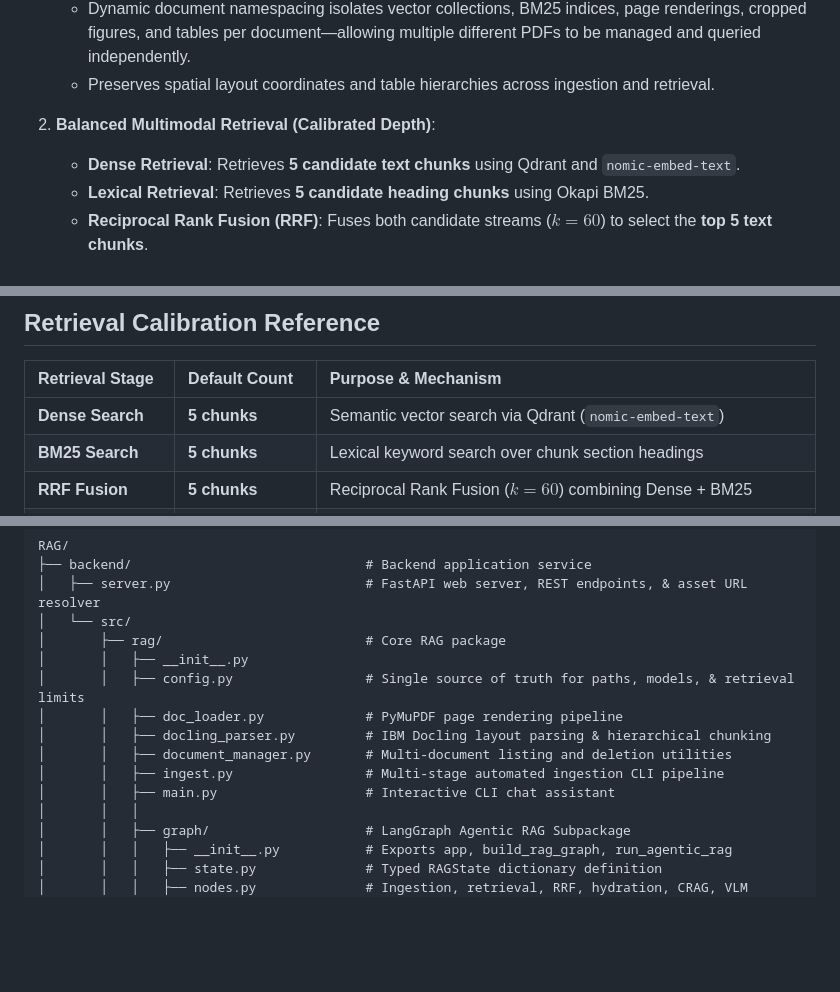
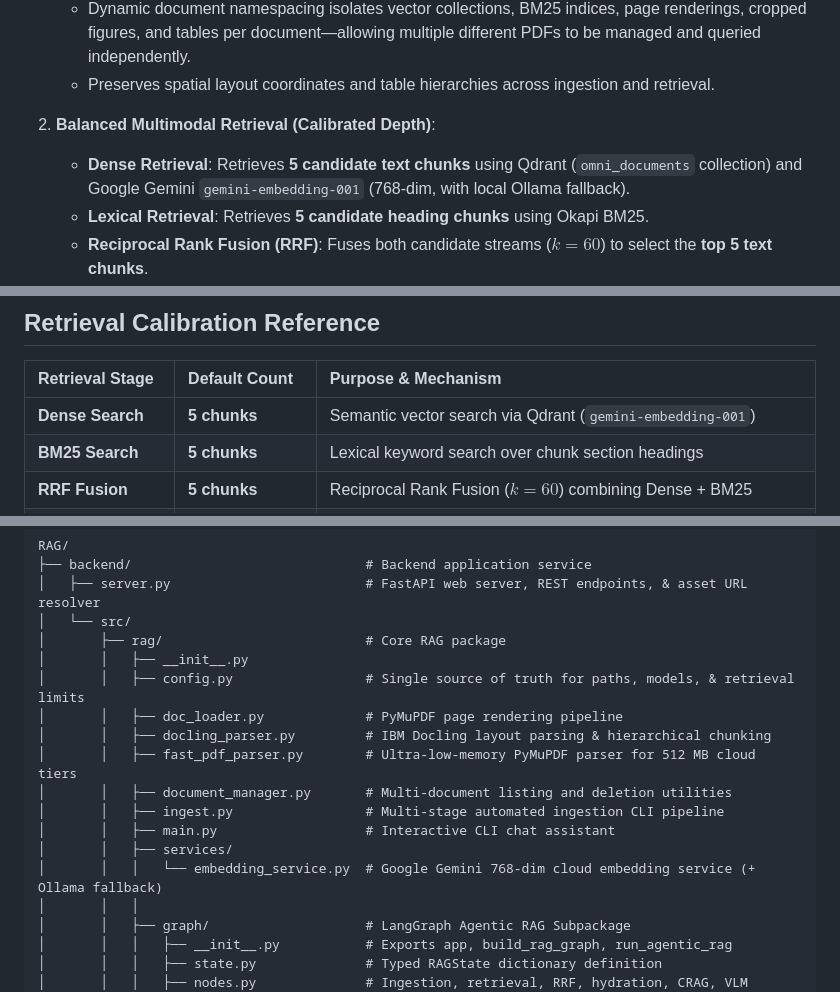
Before and after one commit to Rayyanxalii/Multi-Modal-RAG, a Markdown page: README.md, 3 parts joined by grey strips. Drawn GitHub-style; blank space fills up the shorter version.

```diff
--- a/README.md
+++ b/README.md
@@ -58,7 +71,7 @@ graph TD;
    - Preserves spatial layout coordinates and table hierarchies across ingestion and retrieval.
 
 2. **Balanced Multimodal Retrieval (Calibrated Depth)**:
-   - **Dense Retrieval**: Retrieves **5 candidate text chunks** using Qdrant and `nomic-embed-text`.
+   - **Dense Retrieval**: Retrieves **5 candidate text chunks** using Qdrant (`omni_documents` collection) and Google Gemini `gemini-embedding-001` (768-dim, with local Ollama fallback).
    - **Lexical Retrieval**: Retrieves **5 candidate heading chunks** using Okapi BM25.
    - **Reciprocal Rank Fusion (RRF)**: Fuses both candidate streams ($k=60$) to select the **top 5 text chunks**.
    - **Visual Asset Discovery**: ColPali multi-vector late-interaction MaxSim discovers top visual pages, hydrating **up to 10 visual assets** (cropped figures and structured Markdown tables) with full caption metadata.
@@ -98,7 +111,7 @@ graph TD;
 
 | Retrieval Stage | Default Count | Purpose & Mechanism |
 | :--- | :--- | :--- |
-| **Dense Search** | **5 chunks** | Semantic vector search via Qdrant (`nomic-embed-text`) |
+| **Dense Search** | **5 chunks** | Semantic vector search via Qdrant (`gemini-embedding-001`) |
 | **BM25 Search** | **5 chunks** | Lexical keyword search over chunk section headings |
 | **RRF Fusion** | **5 chunks** | Reciprocal Rank Fusion ($k=60$) combining Dense + BM25 |
 | **ColPali Pages** | **5 pages** | Late-interaction MaxSim discovery on rendered page embeddings |
@@ -119,9 +132,12 @@ RAG/
 │       │   ├── config.py                 # Single source of truth for paths, models, & retrieval limits
 │       │   ├── doc_loader.py             # PyMuPDF page rendering pipeline
 │       │   ├── docling_parser.py         # IBM Docling layout parsing & hierarchical chunking
+│       │   ├── fast_pdf_parser.py        # Ultra-low-memory PyMuPDF parser for 512 MB cloud tiers
 │       │   ├── document_manager.py       # Multi-document listing and deletion utilities
 │       │   ├── ingest.py                 # Multi-stage automated ingestion CLI pipeline
 │       │   ├── main.py                   # Interactive CLI chat assistant
+│       │   ├── services/
+│       │   │   └── embedding_service.py  # Google Gemini 768-dim cloud embedding service (+ Ollama fallback)
 │       │   │
 │       │   ├── graph/                    # LangGraph Agentic RAG Subpackage
 │       │   │   ├── __init__.py           # Exports app, build_rag_graph, run_agentic_rag
```
Also changed, not shown: other parts of README.md (+21 -10 lines).
